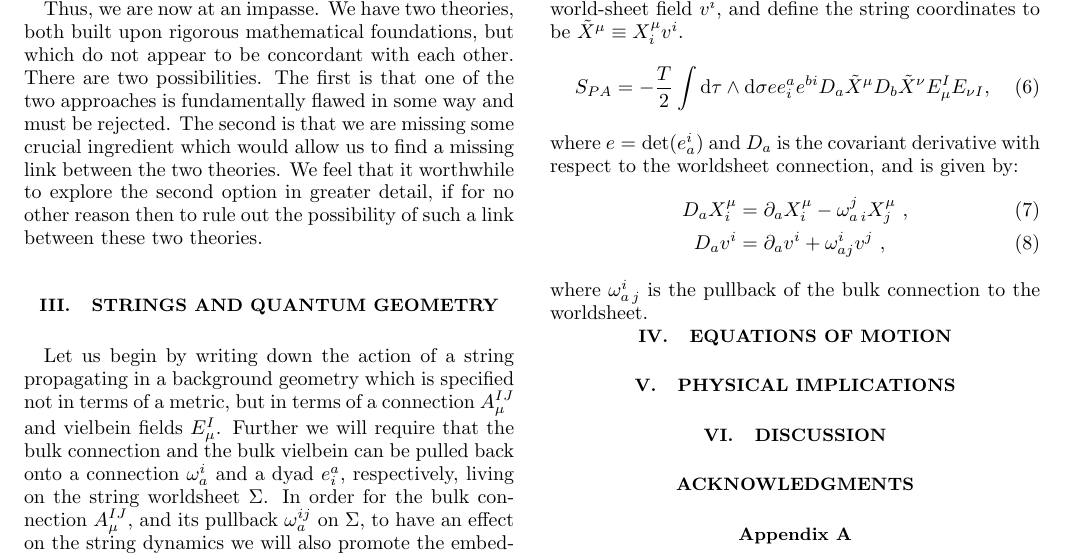
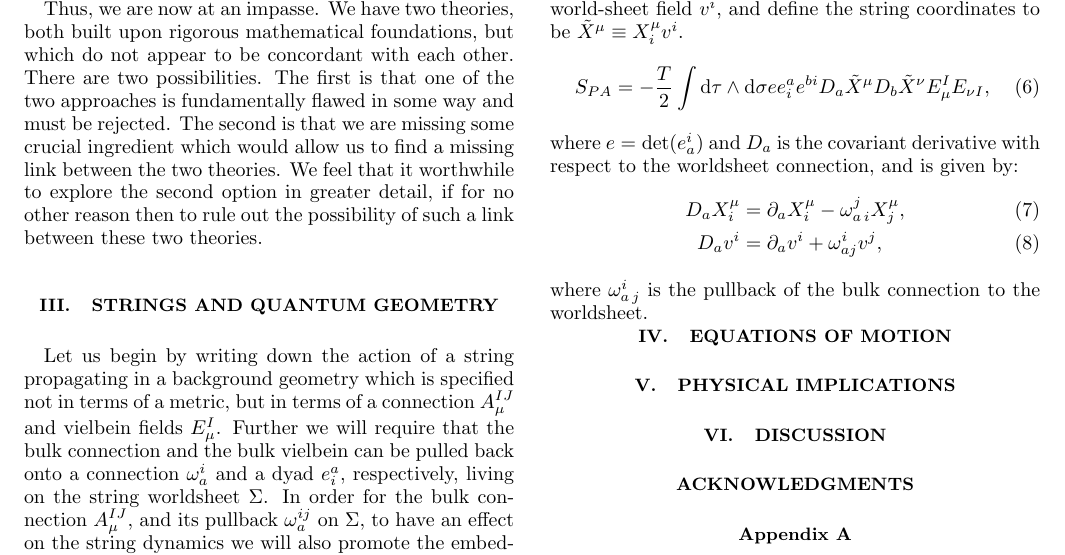
Before and after one commit to space-cadet/lqg-string, a LaTeX paper (lqg-strings.tex): part of page 4 of 4, cut so that both start at the same text. Compiled offline with pdfLaTeX.

Commit message:
Removed some spaces I put by habit after equations

```diff
--- a/lqg-strings.tex
+++ b/lqg-strings.tex
@@ -251,8 +251,8 @@ Let us begin by writing down the action of a string propagating in a background
 \end{equation}
 where $e = \det (e^{i} _{a})$ and $D_a$ is the covariant derivative with respect to the worldsheet connection, and is given by:
 \begin{align}\label{eqn:worldsheet-deriv}
-	D_a X^{\mu} _{i} & = \partial_a X^{\mu} _{i} - \omega_{a\,i}^{j} X^{\mu} _{j} \ , \\
-	D_{a} v^{i}      & = \partial _{a} v^{i} + \omega ^{i} _{a j} v^{j} \ ,
+	D_a X^{\mu} _{i} & = \partial_a X^{\mu} _{i} - \omega_{a\,i}^{j} X^{\mu} _{j} , \\
+	D_{a} v^{i}      & = \partial _{a} v^{i} + \omega ^{i} _{a j} v^{j} ,
 \end{align}
 where $\omega_{a\,j}^i$ is the pullback of the bulk connection to the worldsheet.
 
```
Also changed, not shown: PDF/lqg-strings.pdf, 3 other files.
